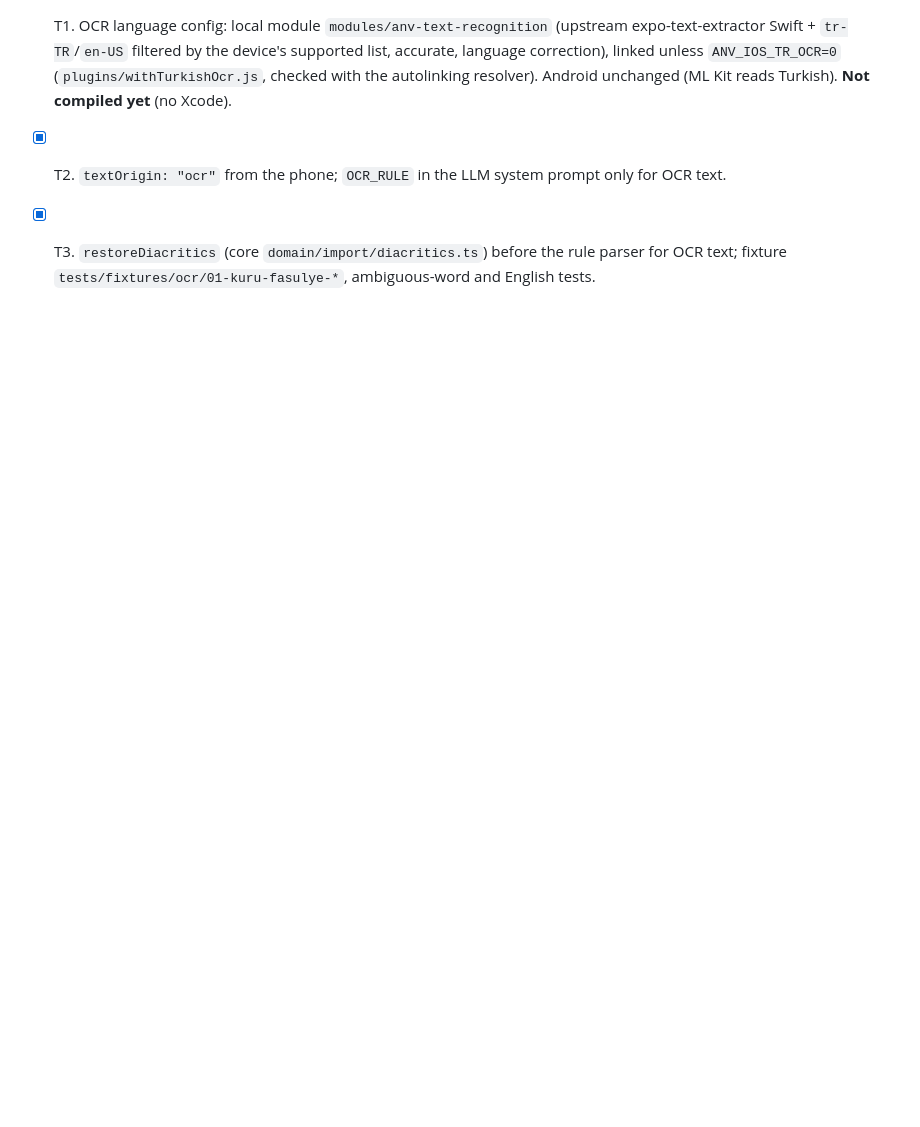
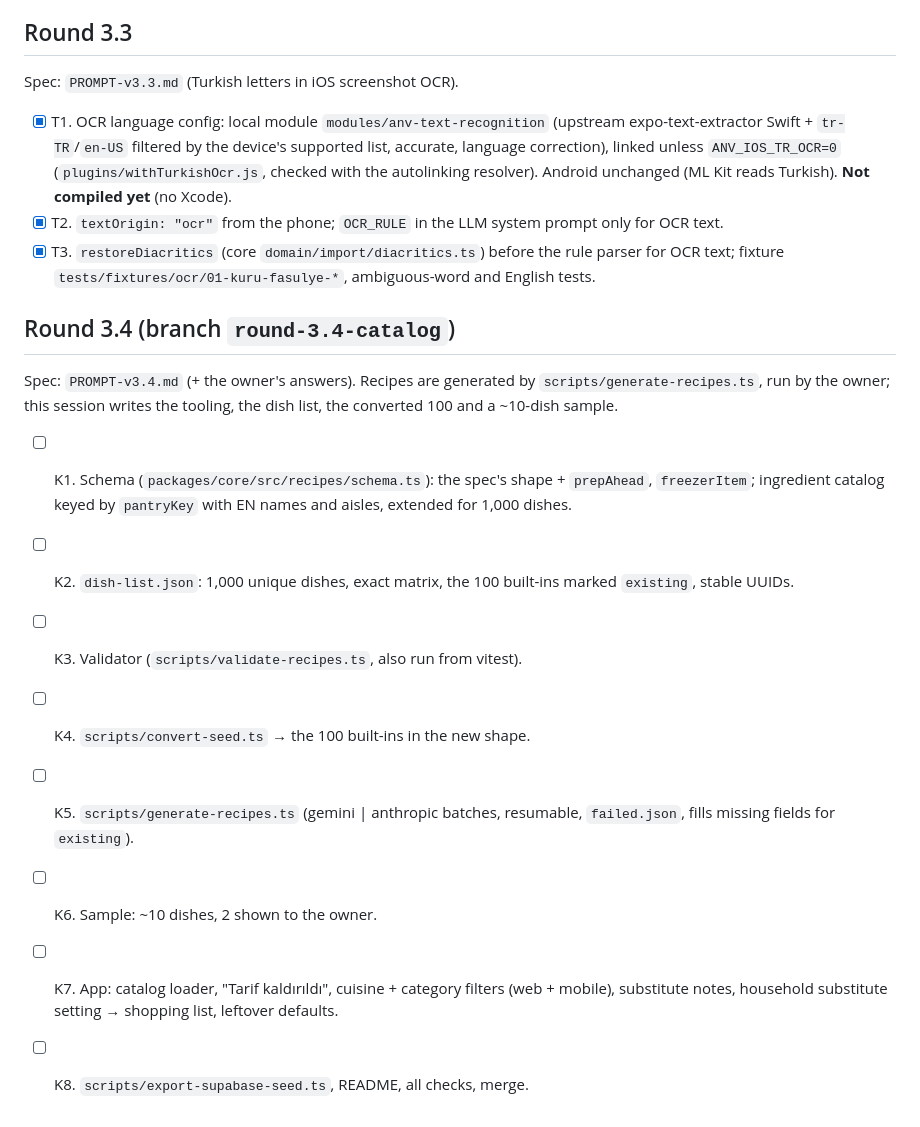
Before and after one commit to Xinacris/aksama-ne-var, a Markdown page: PROGRESS.md, the part around the change. Rendered like a GitHub page; blank space fills up the shorter version.

Commit message:
Round 3.4: spec and plan (branch round-3.4-catalog)
Co-Authored-By: Claude Opus 5.5 <noreply@anthropic.com>

```diff
--- a/PROGRESS.md
+++ b/PROGRESS.md
@@ -252,3 +252,16 @@ Spec: `PROMPT-v3.3.md` (Turkish letters in iOS screenshot OCR).
 - [x] T1. OCR language config: local module `modules/anv-text-recognition` (upstream expo-text-extractor Swift + `tr-TR`/`en-US` filtered by the device's supported list, accurate, language correction), linked unless `ANV_IOS_TR_OCR=0` (`plugins/withTurkishOcr.js`, checked with the autolinking resolver). Android unchanged (ML Kit reads Turkish). **Not compiled yet** (no Xcode).
 - [x] T2. `textOrigin: "ocr"` from the phone; `OCR_RULE` in the LLM system prompt only for OCR text.
 - [x] T3. `restoreDiacritics` (core `domain/import/diacritics.ts`) before the rule parser for OCR text; fixture `tests/fixtures/ocr/01-kuru-fasulye-*`, ambiguous-word and English tests.
+
+## Round 3.4 (branch `round-3.4-catalog`)
+
+Spec: `PROMPT-v3.4.md` (+ the owner's answers). Recipes are generated by `scripts/generate-recipes.ts`, run by the owner; this session writes the tooling, the dish list, the converted 100 and a ~10-dish sample.
+
+- [ ] K1. Schema (`packages/core/src/recipes/schema.ts`): the spec's shape + `prepAhead`, `freezerItem`; ingredient catalog keyed by `pantryKey` with EN names and aisles, extended for 1,000 dishes.
+- [ ] K2. `dish-list.json`: 1,000 unique dishes, exact matrix, the 100 built-ins marked `existing`, stable UUIDs.
+- [ ] K3. Validator (`scripts/validate-recipes.ts`, also run from vitest).
+- [ ] K4. `scripts/convert-seed.ts` → the 100 built-ins in the new shape.
+- [ ] K5. `scripts/generate-recipes.ts` (gemini | anthropic batches, resumable, `failed.json`, fills missing fields for `existing`).
+- [ ] K6. Sample: ~10 dishes, 2 shown to the owner.
+- [ ] K7. App: catalog loader, "Tarif kaldırıldı", cuisine + category filters (web + mobile), substitute notes, household substitute setting → shopping list, leftover defaults.
+- [ ] K8. `scripts/export-supabase-seed.ts`, README, all checks, merge.
```
